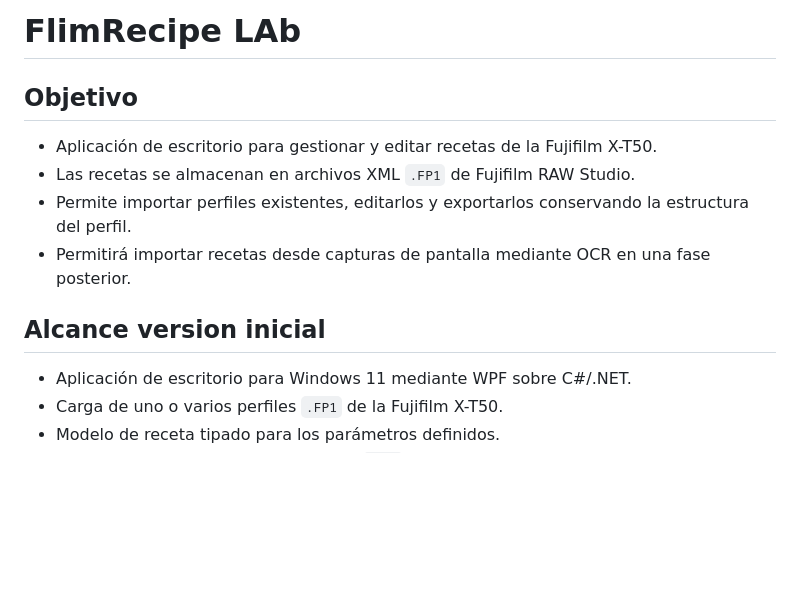
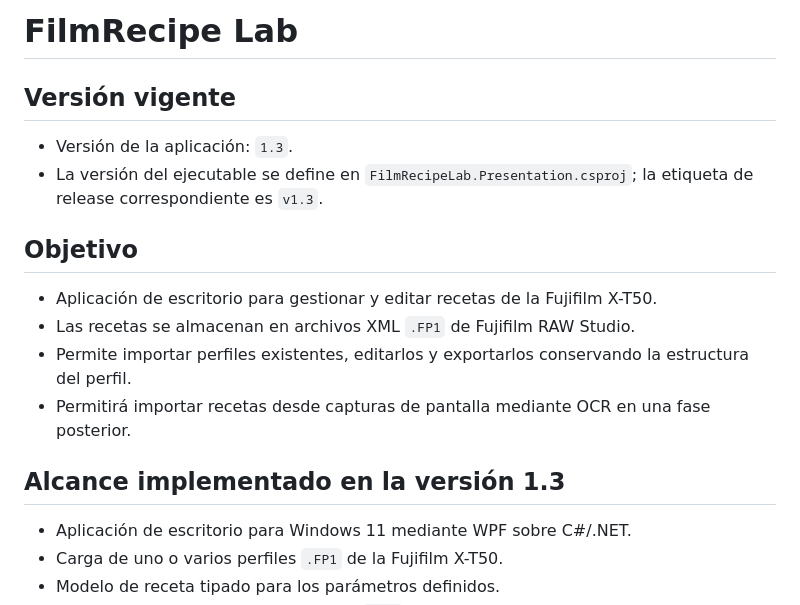
Before and after one commit to javirs200/FilmRecipeLab, a Markdown page: spec.md, the part around the change. Drawn GitHub-style; blank space fills up the shorter version.

```diff
--- a/spec.md
+++ b/spec.md
@@ -1,4 +1,8 @@
-# FlimRecipe LAb
+# FilmRecipe Lab
+
+## Versión vigente
+- Versión de la aplicación: `1.3`.
+- La versión del ejecutable se define en `FilmRecipeLab.Presentation.csproj`; la etiqueta de release correspondiente es `v1.3`.
 
 ## Objetivo
 - Aplicación de escritorio para gestionar y editar recetas de la Fujifilm X-T50.
@@ -6,7 +10,7 @@
 - Permite importar perfiles existentes, editarlos y exportarlos conservando la estructura del perfil.
 - Permitirá importar recetas desde capturas de pantalla mediante OCR en una fase posterior.
 
-## Alcance version inicial
+## Alcance implementado en la versión 1.3
 - Aplicación de escritorio para Windows 11 mediante WPF sobre C#/.NET.
 - Carga de uno o varios perfiles `.FP1` de la Fujifilm X-T50.
 - Modelo de receta tipado para los parámetros definidos.
```
Also changed, not shown: README.md (+7 -4 lines), Resources/ReleaseNotes.md (+10 -0 lines), docs/screenshots/Main-Window.png, 2 other files.
